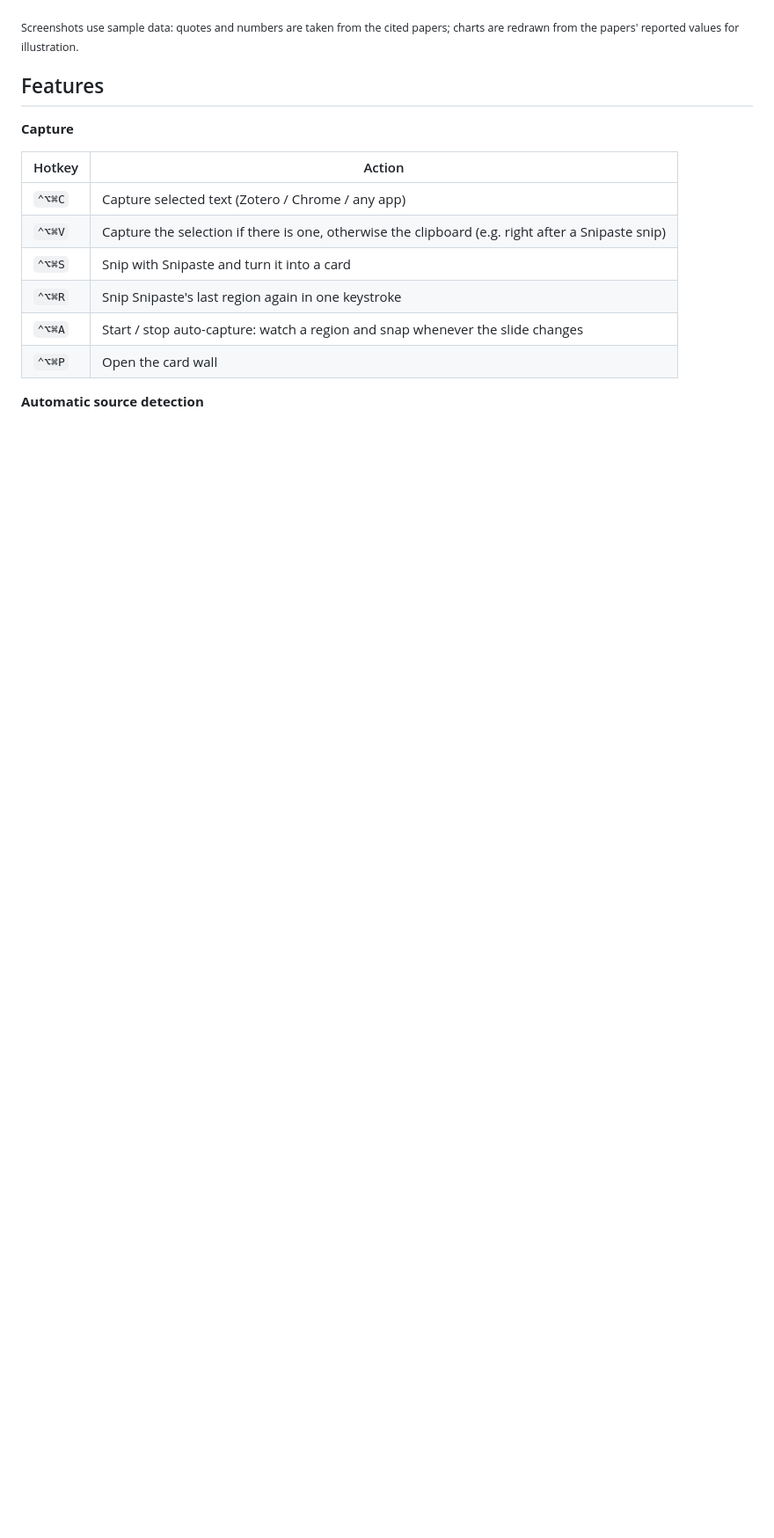
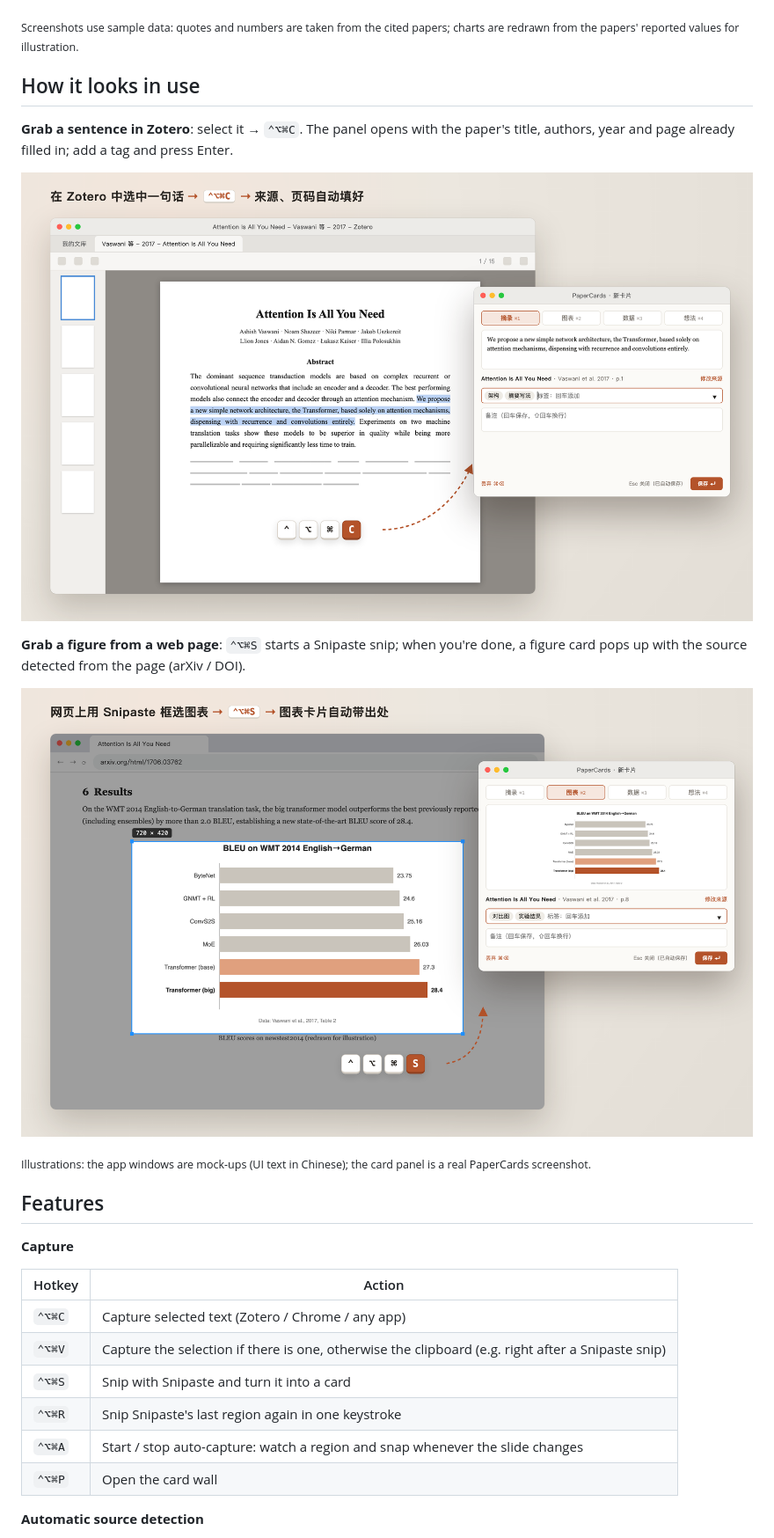
Before and after one commit to mia1460/papercards, a Markdown page: README.en.md, the part around the change. Shown at 88% size. Rendered like a GitHub page; pictures changed too: docs/capture-chrome.png (added), docs/capture-zotero.png (added); blank space fills up the shorter version.

Commit message:
Add capture illustrations for Zotero and Chrome
Co-Authored-By: Claude Opus 5.5 <noreply@anthropic.com>

```diff
--- a/README.en.md
+++ b/README.en.md
@@ -16,6 +16,18 @@ Everything stays on your machine (SQLite + an image folder). No cloud services.
 <p align="center"><img src="docs/demo.gif" alt="Card wall views: masonry, capture panel, grouped by source, list" width="900"></p>
 
 <sub>Screenshots use sample data: quotes and numbers are taken from the cited papers; charts are redrawn from the papers' reported values for illustration.</sub>
+
+## How it looks in use
+
+**Grab a sentence in Zotero**: select it → `⌃⌥⌘C`. The panel opens with the paper's title, authors, year and page already filled in; add a tag and press Enter.
+
+![Select text in Zotero, press ⌃⌥⌘C, a card pops up](docs/capture-zotero.png)
+
+**Grab a figure from a web page**: `⌃⌥⌘S` starts a Snipaste snip; when you're done, a figure card pops up with the source detected from the page (arXiv / DOI).
+
+![Snip a figure in Chrome with Snipaste, press ⌃⌥⌘S, a card pops up](docs/capture-chrome.png)
+
+<sub>Illustrations: the app windows are mock-ups (UI text in Chinese); the card panel is a real PaperCards screenshot.</sub>
 
 ## Features
 
```
Also changed, not shown: README.md (+12 -0 lines).
